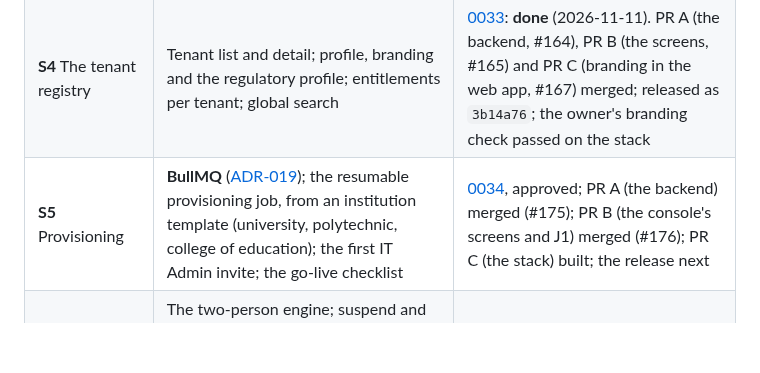
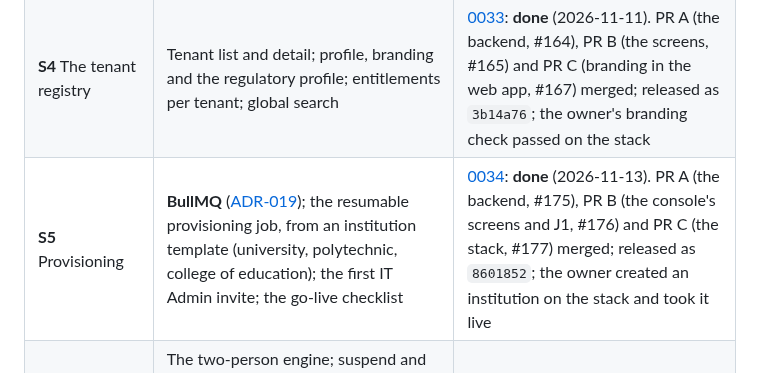
Before and after one commit to w1t3ack3r/univarse, a Markdown page: docs/18-roadmap.md, the part around the change. Rendered like a GitHub page; blank space fills up the shorter version.

```diff
--- a/docs/18-roadmap.md
+++ b/docs/18-roadmap.md
@@ -165,7 +165,7 @@ Each roadmap line checked against the repository, CI and the decision log.
 | **S3** Seeing what happened | The platform audit viewer with chain verification; security events; the monthly access review | [0031](specs/0031-seeing-what-happened.md): **done** (2026-11-09). PR A (#156) and PR B (#158) merged; released as `69e4ee8`; the first chain verification passed and the first access review is attested |
 | **Contact details** | Changing an email address, for staff and institutions' users alike: a step-up, proof of the new address, a 72-hour undo, and an administrator's correction | [0032](specs/0032-contact-details.md): **done** (2026-11-09). PR A (#159) and PR B (#160) merged; released as `69e4ee8`, with S3 |
 | **S4** The tenant registry | Tenant list and detail; profile, branding and the regulatory profile; entitlements per tenant; global search | [0033](specs/0033-tenant-registry.md): **done** (2026-11-11). PR A (the backend, #164), PR B (the screens, #165) and PR C (branding in the web app, #167) merged; released as `3b14a76`; the owner's branding check passed on the stack |
-| **S5** Provisioning | **BullMQ** ([ADR-019](19-decision-log.md)); the resumable provisioning job, from an institution template (university, polytechnic, college of education); the first IT Admin invite; the go-live checklist | [0034](specs/0034-provisioning.md), approved; PR A (the backend) merged (#175); PR B (the console's screens and J1) merged (#176); PR C (the stack) built; the release next |
+| **S5** Provisioning | **BullMQ** ([ADR-019](19-decision-log.md)); the resumable provisioning job, from an institution template (university, polytechnic, college of education); the first IT Admin invite; the go-live checklist | [0034](specs/0034-provisioning.md): **done** (2026-11-13). PR A (the backend, #175), PR B (the console's screens and J1, #176) and PR C (the stack, #177) merged; released as `8601852`; the owner created an institution on the stack and took it live |
 | **S6** Approvals, suspension, notices | The two-person engine; suspend and resume; announcements and maintenance notices with a delivery log; release rings and release notes; incident records with their status for institutions; the console inbox | to write |
 | **S7** Offboarding and purge | The export window and warnings; the encrypted tenant export; archive; purge as a crypto-shred, by two people | to write |
 | **S8** Shards and migrations | The shard view; migration runs per shard | to write |
```
Also changed, not shown: docs/specs/0034-provisioning.md (+8 -2 lines).
